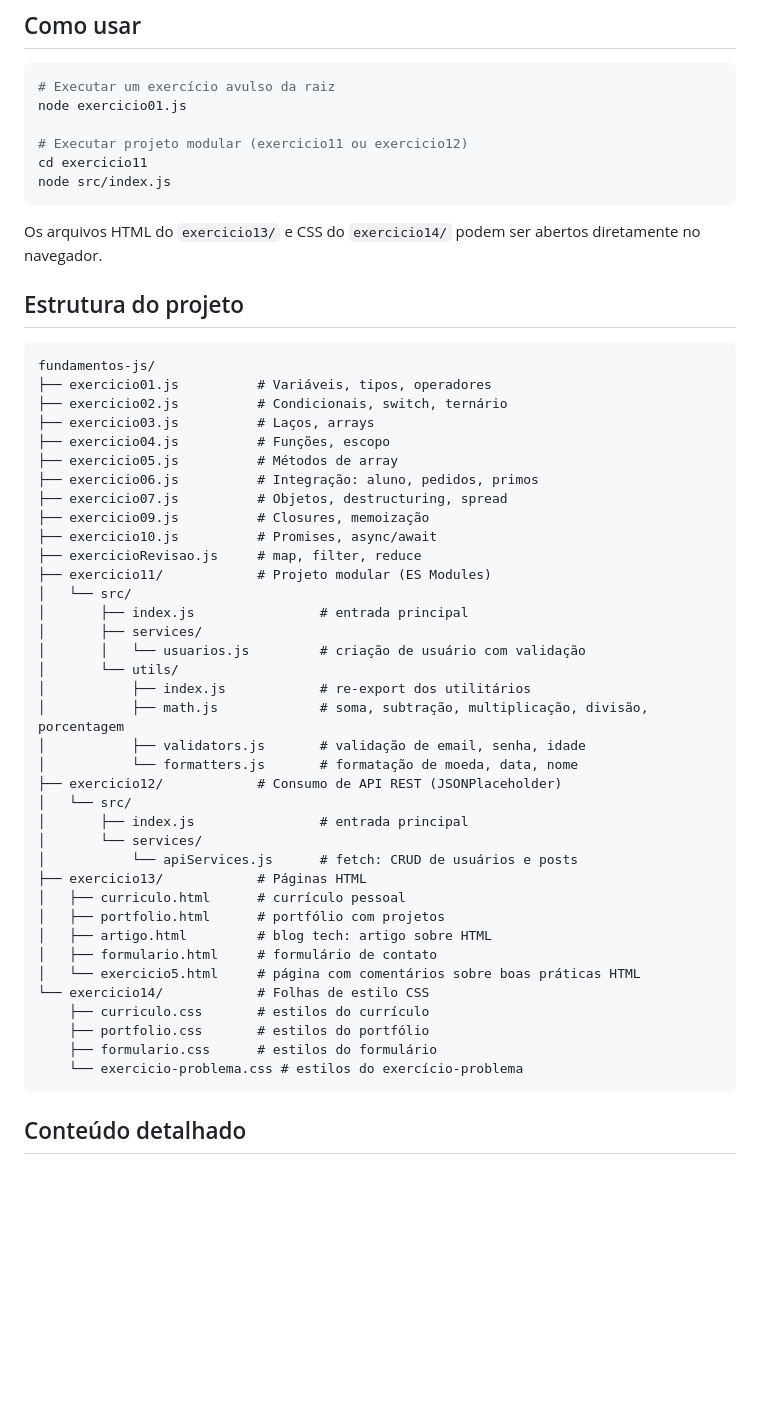
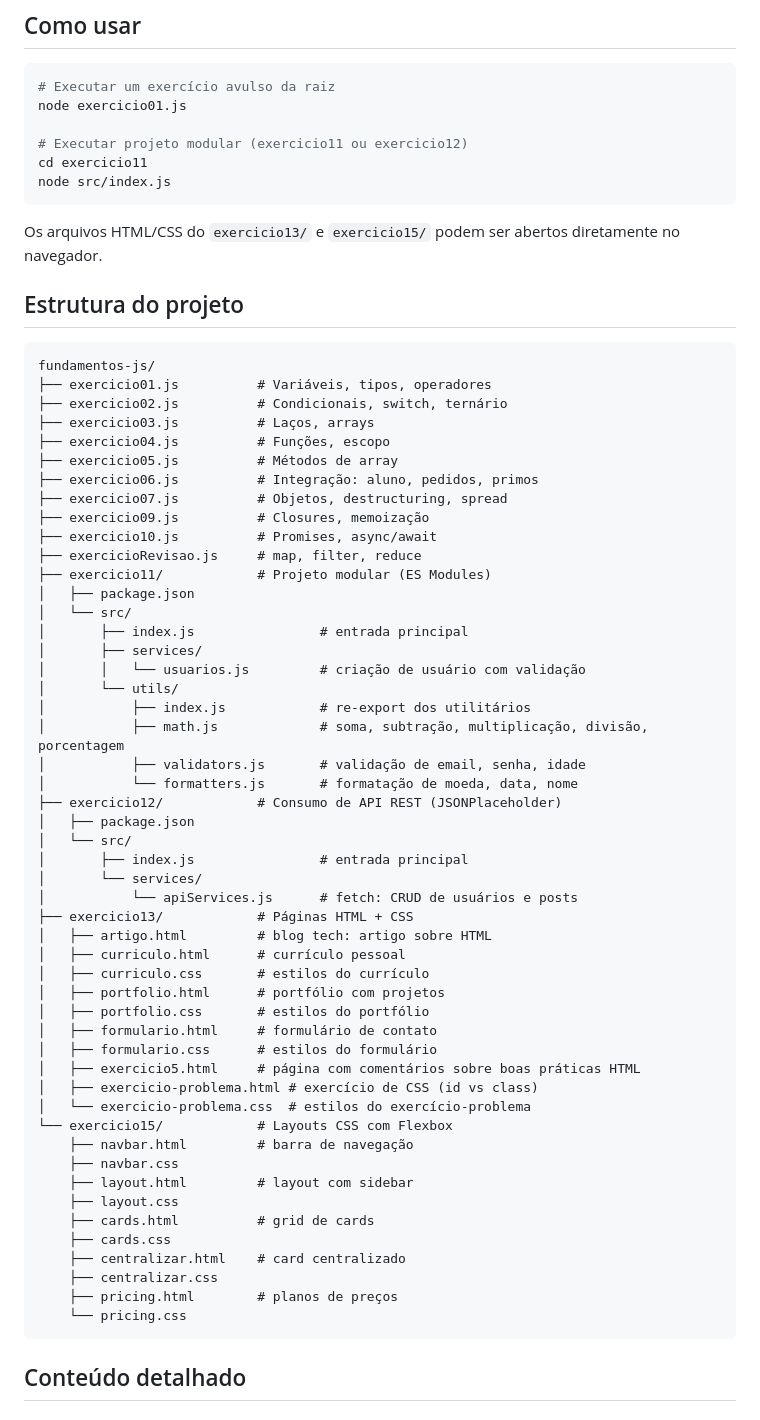
Before and after one commit to Joao-P-Diniz/fundamentos-js, a Markdown page: README.md, the part around one of its changes. Rendered like a GitHub page; blank space fills up the shorter version.

Commit message:
Fix: Atualizando o README.md colocando exercicio15

````diff
--- a/README.md
+++ b/README.md
@@ -17,7 +17,7 @@ cd exercicio11
 node src/index.js
 ```
 
-Os arquivos HTML do `exercicio13/` e CSS do `exercicio14/` podem ser abertos diretamente no navegador.
+Os arquivos HTML/CSS do `exercicio13/` e `exercicio15/` podem ser abertos diretamente no navegador.
 
 ## Estrutura do projeto
 
@@ -34,6 +34,7 @@ fundamentos-js/
 ├── exercicio10.js          # Promises, async/await
 ├── exercicioRevisao.js     # map, filter, reduce
 ├── exercicio11/            # Projeto modular (ES Modules)
+│   ├── package.json
 │   └── src/
 │       ├── index.js                # entrada principal
 │       ├── services/
@@ -44,21 +45,33 @@ fundamentos-js/
 │           ├── validators.js       # validação de email, senha, idade
 │           └── formatters.js       # formatação de moeda, data, nome
 ├── exercicio12/            # Consumo de API REST (JSONPlaceholder)
+│   ├── package.json
 │   └── src/
 │       ├── index.js                # entrada principal
 │       └── services/
 │           └── apiServices.js      # fetch: CRUD de usuários e posts
-├── exercicio13/            # Páginas HTML
+├── exercicio13/            # Páginas HTML + CSS
+│   ├── artigo.html         # blog tech: artigo sobre HTML
 │   ├── curriculo.html      # currículo pessoal
+│   ├── curriculo.css       # estilos do currículo
 │   ├── portfolio.html      # portfólio com projetos
-│   ├── artigo.html         # blog tech: artigo sobre HTML
+│   ├── portfolio.css       # estilos do portfólio
 │   ├── formulario.html     # formulário de contato
-│   └── exercicio5.html     # página com comentários sobre boas práticas HTML
-└── exercicio14/            # Folhas de estilo CSS
-    ├── curriculo.css       # estilos do currículo
-    ├── portfolio.css       # estilos do portfólio
-    ├── formulario.css      # estilos do formulário
-    └── exercicio-problema.css # estilos do exercício-problema
+│   ├── formulario.css      # estilos do formulário
+│   ├── exercicio5.html     # página com comentários sobre boas práticas HTML
+│   ├── exercicio-problema.html # exercício de CSS (id vs class)
+│   └── exercicio-problema.css  # estilos do exercício-problema
+└── exercicio15/            # Layouts CSS com Flexbox
+    ├── navbar.html         # barra de navegação
+    ├── navbar.css
+    ├── layout.html         # layout com sidebar
+    ├── layout.css
+    ├── cards.html          # grid de cards
+    ├── cards.css
+    ├── centralizar.html    # card centralizado
+    ├── centralizar.css
+    ├── pricing.html        # planos de preços
+    └── pricing.css
 ```
 
 ## Conteúdo detalhado
````
Also changed, not shown: other parts of README.md (+11 -9 lines).
